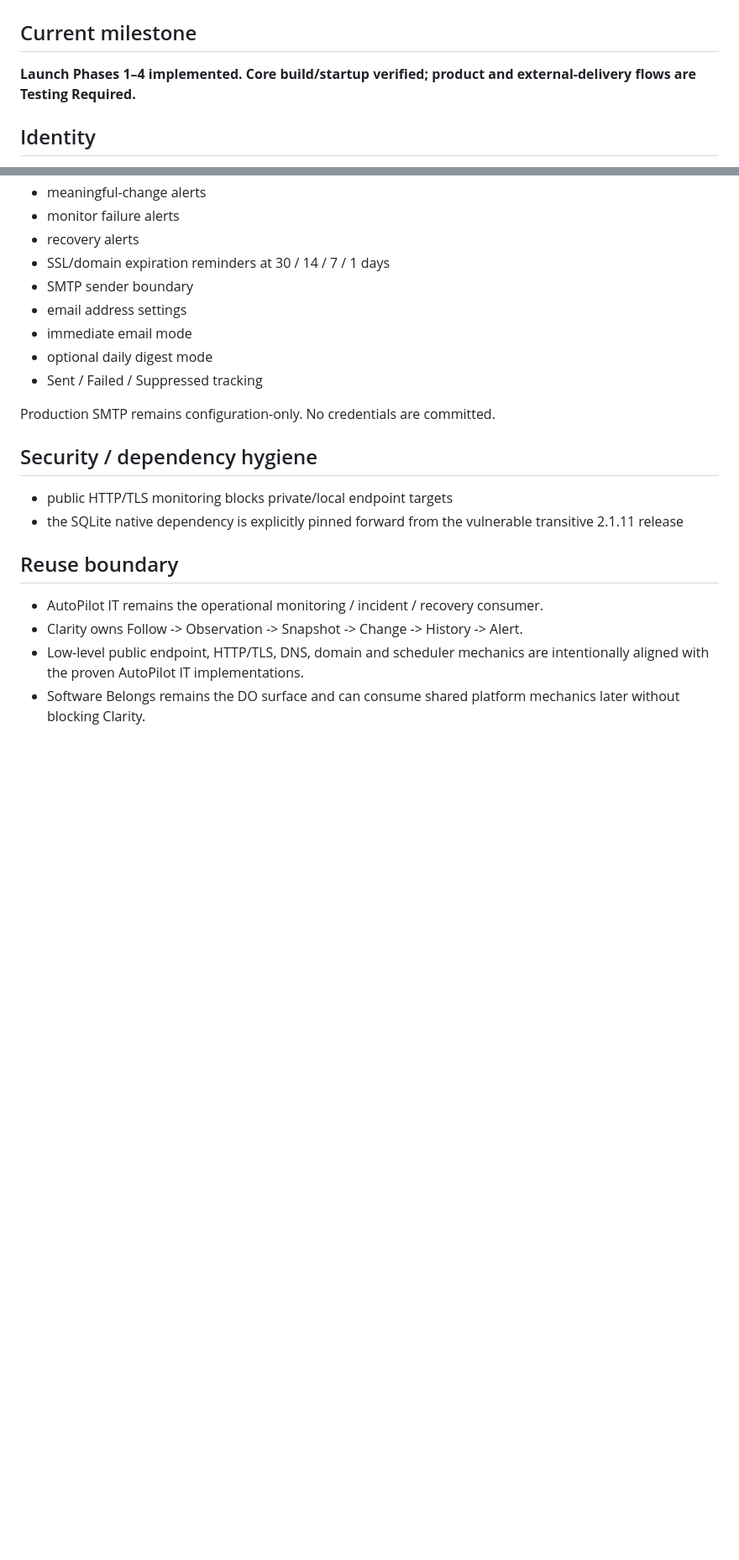
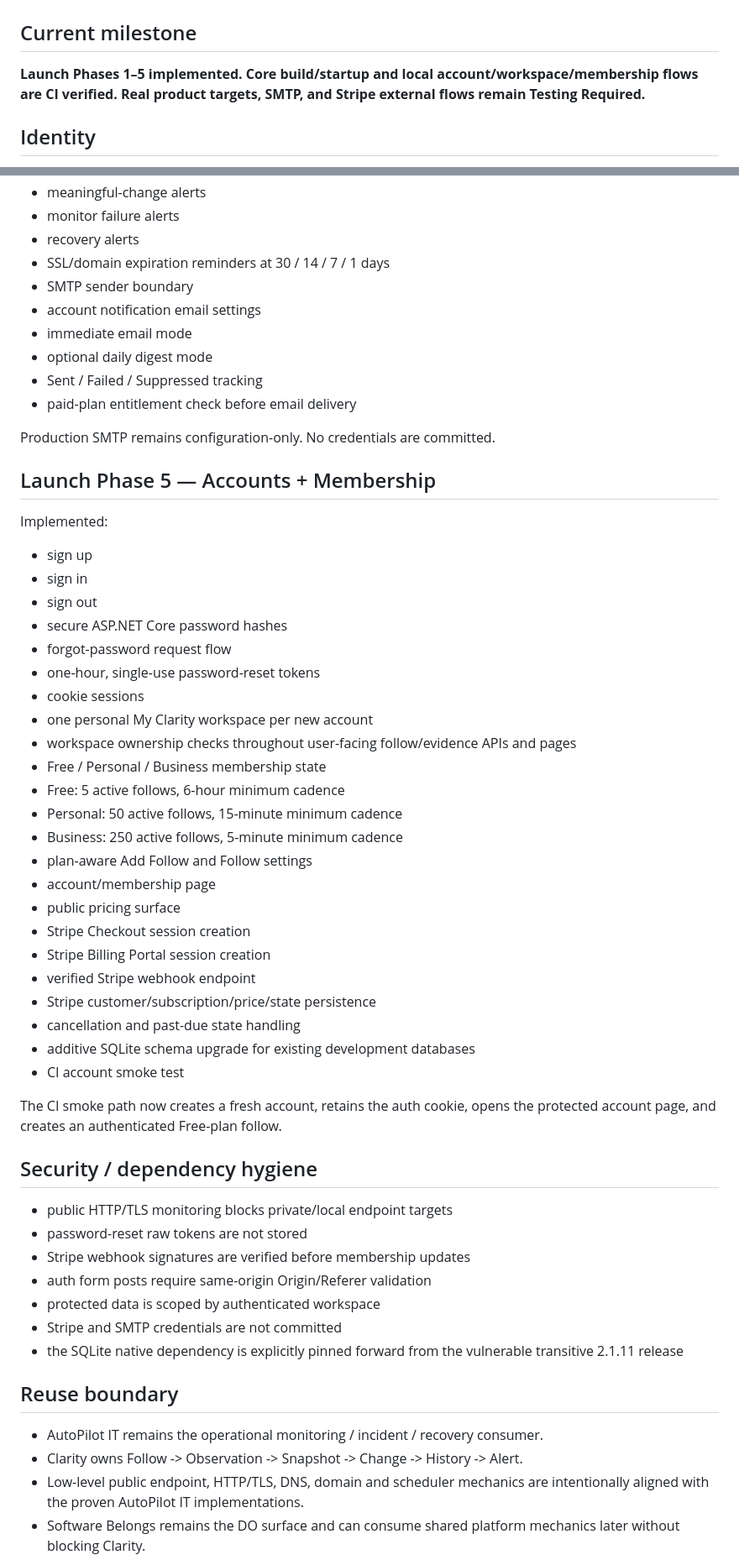
Before and after one commit to JeremiahHaney/clarity-belongs, a Markdown page: portfolio/status.md, 2 parts joined by grey strips. Shown at 84% size. Drawn GitHub-style; blank space fills up the shorter version.

Commit message:
Advance Clarity through launch phase 5

```diff
--- a/portfolio/status.md
+++ b/portfolio/status.md
@@ -2,7 +2,7 @@
 
 ## Current milestone
 
-**Launch Phases 1–4 implemented. Core build/startup verified; product and external-delivery flows are Testing Required.**
+**Launch Phases 1–5 implemented. Core build/startup and local account/workspace/membership flows are CI verified. Real product targets, SMTP, and Stripe external flows remain Testing Required.**
 
 ## Identity
 
@@ -95,16 +93,52 @@ Implemented:
 - recovery alerts
 - SSL/domain expiration reminders at 30 / 14 / 7 / 1 days
 - SMTP sender boundary
-- email address settings
+- account notification email settings
 - immediate email mode
 - optional daily digest mode
 - Sent / Failed / Suppressed tracking
+- paid-plan entitlement check before email delivery
 
 Production SMTP remains configuration-only. No credentials are committed.
+
+## Launch Phase 5 — Accounts + Membership
+
+Implemented:
+
+- sign up
+- sign in
+- sign out
+- secure ASP.NET Core password hashes
+- forgot-password request flow
+- one-hour, single-use password-reset tokens
+- cookie sessions
+- one personal My Clarity workspace per new account
+- workspace ownership checks throughout user-facing follow/evidence APIs and pages
+- Free / Personal / Business membership state
+- Free: 5 active follows, 6-hour minimum cadence
+- Personal: 50 active follows, 15-minute minimum cadence
+- Business: 250 active follows, 5-minute minimum cadence
+- plan-aware Add Follow and Follow settings
+- account/membership page
+- public pricing surface
+- Stripe Checkout session creation
+- Stripe Billing Portal session creation
+- verified Stripe webhook endpoint
+- Stripe customer/subscription/price/state persistence
+- cancellation and past-due state handling
+- additive SQLite schema upgrade for existing development databases
+- CI account smoke test
+
+The CI smoke path now creates a fresh account, retains the auth cookie, opens the protected account page, and creates an authenticated Free-plan follow.
 
 ## Security / dependency hygiene
 
 - public HTTP/TLS monitoring blocks private/local endpoint targets
+- password-reset raw tokens are not stored
+- Stripe webhook signatures are verified before membership updates
+- auth form posts require same-origin Origin/Referer validation
+- protected data is scoped by authenticated workspace
+- Stripe and SMTP credentials are not committed
 - the SQLite native dependency is explicitly pinned forward from the vulnerable transitive 2.1.11 release
 
 ## Reuse boundary
```
Also changed, not shown: other parts of portfolio/status.md (+18 -19 lines).
